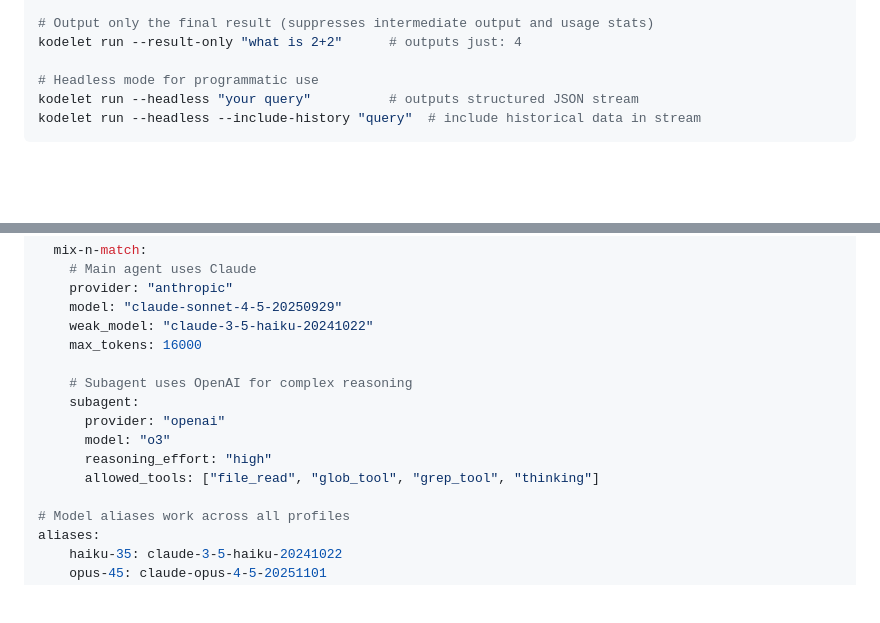
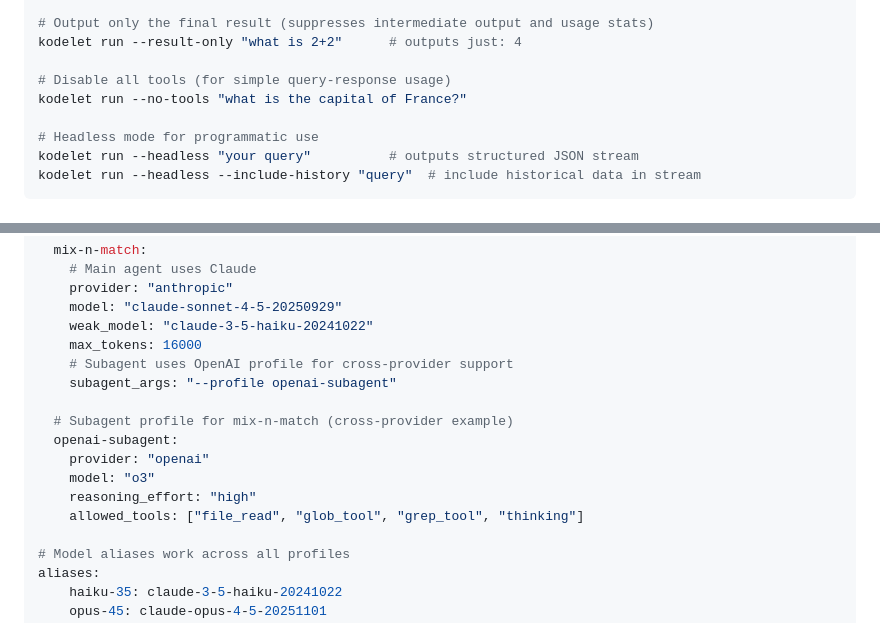
Before and after one commit to jingkaihe/kodelet, a Markdown page: docs/MANUAL.md, 2 parts joined by grey strips. Rendered like a GitHub page; blank space fills up the shorter version.

Commit message:
docs: add --no-tools flag and refactor subagent configuration to use profiles
Co-authored-by: Kodelet <noreply@kodelet.com>
Signed-off-by: Jingkai He <jingkai@hey.com>

```diff
--- a/docs/MANUAL.md
+++ b/docs/MANUAL.md
@@ -124,6 +124,9 @@ kodelet run --no-save "temporary query"      # don't save the conversation
 # Output only the final result (suppresses intermediate output and usage stats)
 kodelet run --result-only "what is 2+2"      # outputs just: 4
 
+# Disable all tools (for simple query-response usage)
+kodelet run --no-tools "what is the capital of France?"
+
 # Headless mode for programmatic use
 kodelet run --headless "your query"          # outputs structured JSON stream
 kodelet run --headless --include-history "query"  # include historical data in stream
@@ -769,13 +772,15 @@ profiles:
     model: "claude-sonnet-4-5-20250929"
     weak_model: "claude-3-5-haiku-20241022"
     max_tokens: 16000
-
-    # Subagent uses OpenAI for complex reasoning
-    subagent:
-      provider: "openai"
-      model: "o3"
-      reasoning_effort: "high"
-      allowed_tools: ["file_read", "glob_tool", "grep_tool", "thinking"]
+    # Subagent uses OpenAI profile for cross-provider support
+    subagent_args: "--profile openai-subagent"
+
+  # Subagent profile for mix-n-match (cross-provider example)
+  openai-subagent:
+    provider: "openai"
+    model: "o3"
+    reasoning_effort: "high"
+    allowed_tools: ["file_read", "glob_tool", "grep_tool", "thinking"]
 
 # Model aliases work across all profiles
 aliases:
```
Also changed, not shown: skills/kodelet/SKILL.md (+14 -8 lines).
